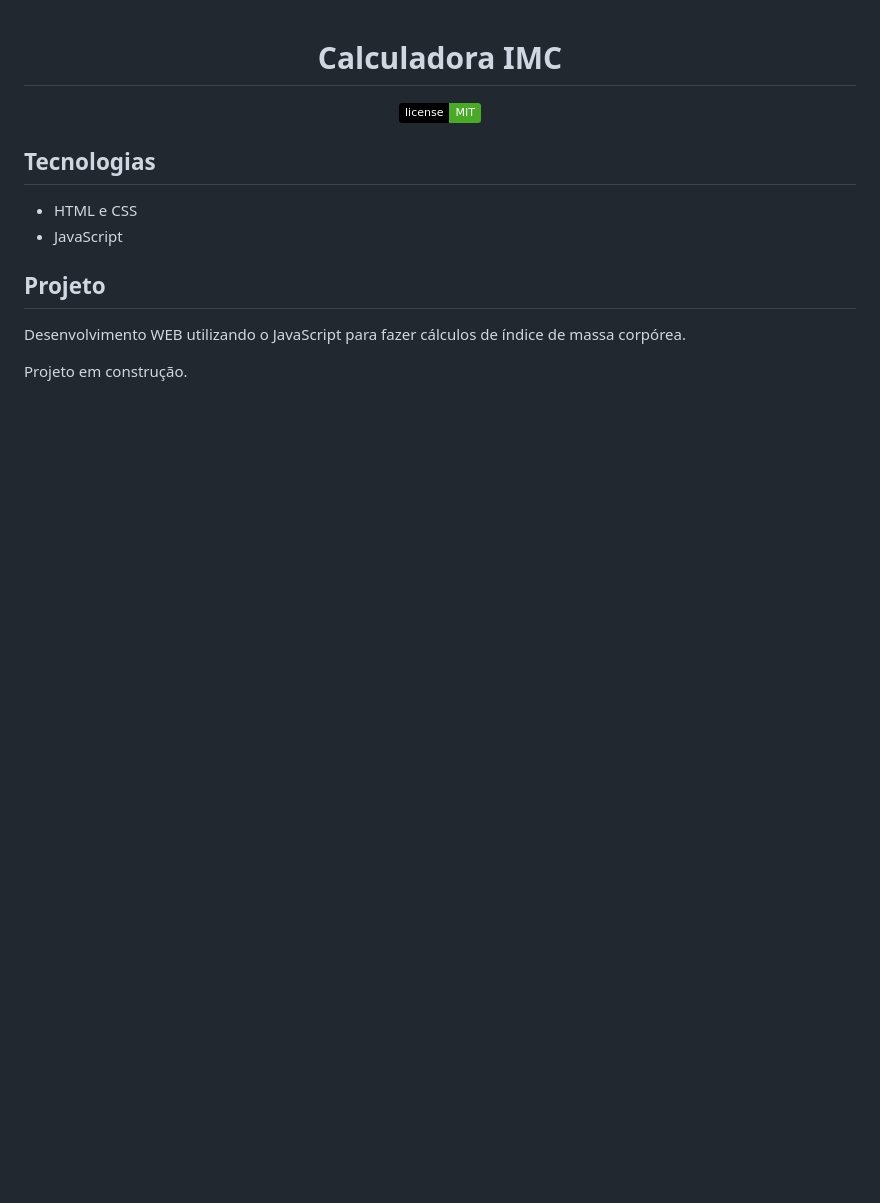
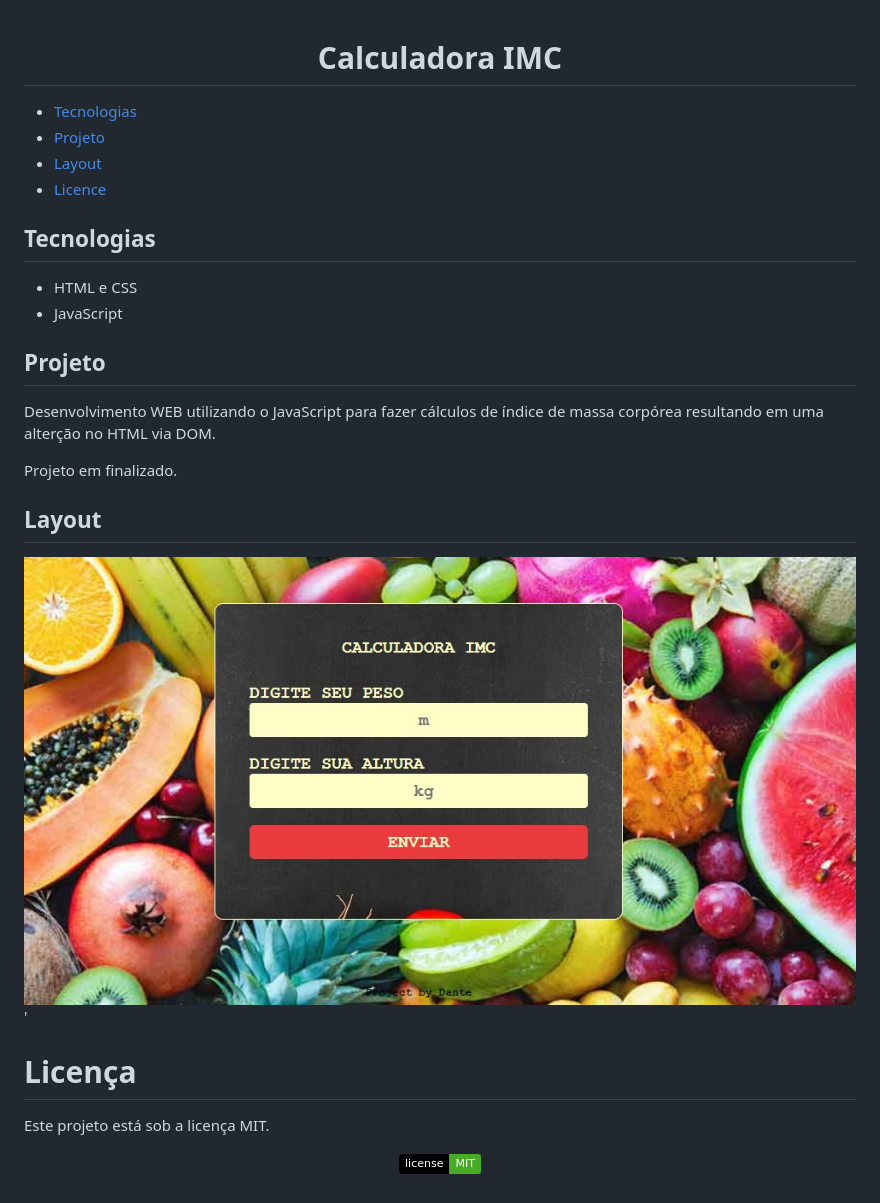
Before and after one commit to IgDante/Calculadora-IMC, a Markdown page: README.md, the part around the change. Rendered like a GitHub page; pictures changed too: src/calculadora-imc.jpg (added); badges without logos; blank space fills up the shorter version.

```diff
--- a/README.md
+++ b/README.md
@@ -1,8 +1,11 @@
 <h1 align='center'>Calculadora IMC</h1>
 
-<p align="center">
-  <img alt="License" src="https://img.shields.io/static/v1?label=license&message=MIT&color=49AA26&labelColor=000000">
-</p>
+
+* [Tecnologias](#tecnologias)
+* [Projeto](#projeto)
+* [Layout](#layout)
+* [Licence](#licence)
+
 
 ## Tecnologias
 - HTML e CSS
@@ -10,6 +13,17 @@
 
 ## Projeto
 
-Desenvolvimento WEB utilizando o JavaScript para fazer cálculos de índice de massa corpórea.
+Desenvolvimento WEB utilizando o JavaScript para fazer cálculos de índice de massa corpórea resultando em uma alterção no HTML via DOM.
 
-Projeto em construção.
+Projeto em finalizado.
+
+## Layout
+
+<img alt="Layout do projeto" src="src/calculadora-imc.jpg">'
+
+# Licença
+
+Este projeto está sob a licença MIT.
+<p align="center">
+  <img alt="License" src="https://img.shields.io/static/v1?label=license&message=MIT&color=49AA26&labelColor=000000">
+</p>
```
